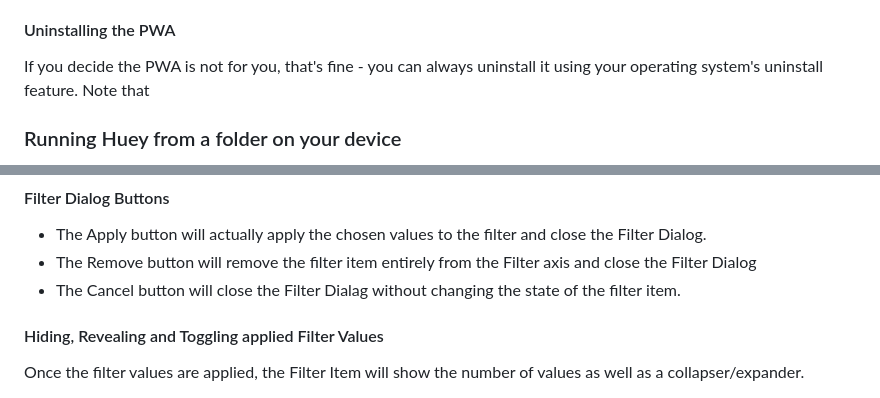
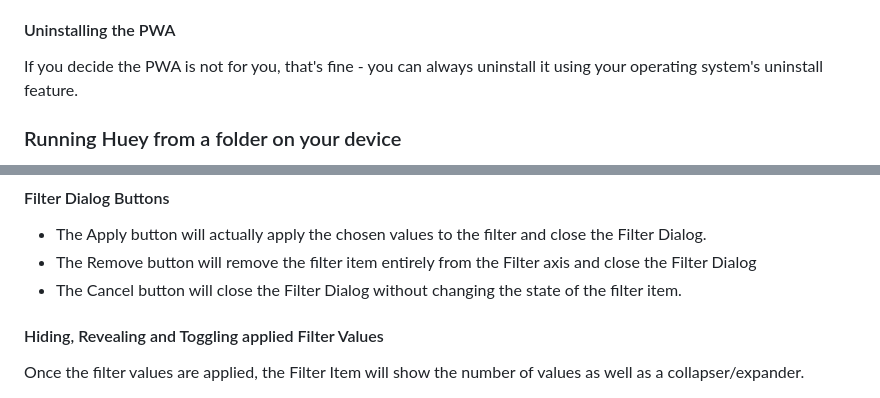
Before and after one commit to rpbouman/huey, a Markdown page: README.md, 2 parts joined by grey strips. Drawn GitHub-style.

```diff
--- a/README.md
+++ b/README.md
@@ -106,7 +106,6 @@ This way, you don't even need to locate the app anymore - you just right click o
 
 #### Uninstalling the PWA
 If you decide the PWA is not for you, that's fine - you can always uninstall it using your operating system's uninstall feature.
-Note that
 
 ### Running Huey from a folder on your device
 1) Use git to check out the [Huey github repository](https://github.com/rpbouman/huey.git) to a local folder, or [download](https://github.com/rpbouman/huey/archive/refs/heads/dev.zip) the repository as a .zip file and extract it to a folder.
@@ -473,7 +470,7 @@ Hitting the Clear All button will remove all applied values.
 
 - The Apply button will actually apply the chosen values to the filter and close the Filter Dialog.
 - The Remove button will remove the filter item entirely from the Filter axis and close the Filter Dialog
-- The Cancel button will close the Filter Dialag without changing the state of the filter item.
+- The Cancel button will close the Filter Dialog without changing the state of the filter item.
 
 #### Hiding, Revealing and Toggling applied Filter Values
 Once the filter values are applied, the Filter Item will show the number of values as well as a collapser/expander.
```
Also changed, not shown: other parts of README.md (+17 -19 lines).
